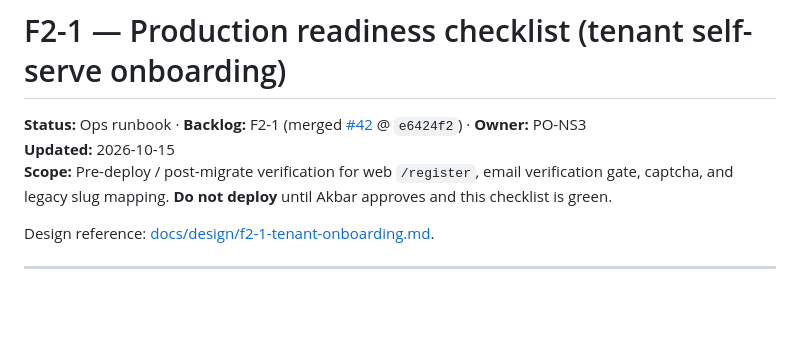
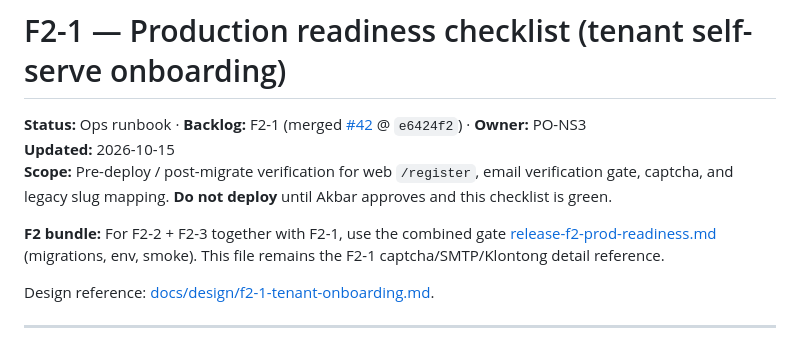
Before and after one commit to nusantarasoft/juragan-aibuilder-cup, a Markdown page: docs/ops/f2-1-prod-readiness.md, the part around the change. Rendered like a GitHub page; blank space fills up the shorter version.

```diff
--- a/docs/ops/f2-1-prod-readiness.md
+++ b/docs/ops/f2-1-prod-readiness.md
@@ -3,6 +3,8 @@
 **Status:** Ops runbook · **Backlog:** F2-1 (merged [#42](https://github.com/nusantarasoft/nusantarasoft-3/pull/42) @ `e6424f2`) · **Owner:** PO-NS3
 **Updated:** 2026-10-15
 **Scope:** Pre-deploy / post-migrate verification for web `/register`, email verification gate, captcha, and legacy slug mapping. **Do not deploy** until Akbar approves and this checklist is green.
+
+**F2 bundle:** For F2-2 + F2-3 together with F2-1, use the combined gate [release-f2-prod-readiness.md](release-f2-prod-readiness.md) (migrations, env, smoke). This file remains the F2-1 captcha/SMTP/Klontong detail reference.
 
 Design reference: [docs/design/f2-1-tenant-onboarding.md](../design/f2-1-tenant-onboarding.md).
 
```
Also changed, not shown: docs/backlog.md (+4 -3 lines), docs/ops/release-f2-prod-readiness.md (added, +179 -0 lines).
